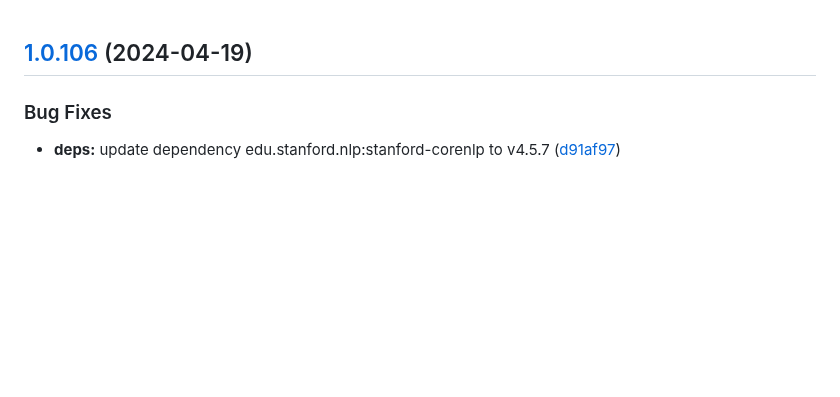
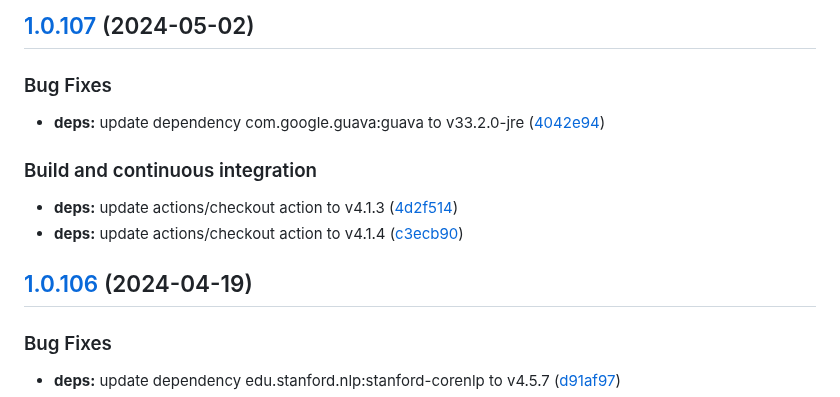
Before and after one commit to w4bo/explain, a Markdown page: CHANGELOG.md, the part around the change. GitHub-like rendering; blank space fills up the shorter version.

Commit message:
chore(release): 1.0.107 [skip ci]
## [1.0.107](https://github.com/w4bo/explain/compare/1.0.106...1.0.107) (2024-05-02)

### Bug Fixes

* **deps:** update dependency com.google.guava:guava to v33.2.0-jre ([4042e94](https://github.com/w4bo/explain/commit/4042e94d4bed41b72b02a4311d188c576937bea4))

### Build and continuous integration

* **deps:** update actions/checkout action to v4.1.3 ([4d2f514](https://github.com/w4bo/explain/commit/4d2f51422a6232550169fb871f3d5f7679715418))
* **deps:** update actions/checkout action to v4.1.4 ([c3ecb90](https://github.com/w4bo/explain/commit/c3ecb901cf8d6e0b6c16cb7ce09f696bd35ba7c7))

```diff
--- a/CHANGELOG.md
+++ b/CHANGELOG.md
@@ -1,3 +1,16 @@
+## [1.0.107](https://github.com/w4bo/explain/compare/1.0.106...1.0.107) (2024-05-02)
+
+
+### Bug Fixes
+
+* **deps:** update dependency com.google.guava:guava to v33.2.0-jre ([4042e94](https://github.com/w4bo/explain/commit/4042e94d4bed41b72b02a4311d188c576937bea4))
+
+
+### Build and continuous integration
+
+* **deps:** update actions/checkout action to v4.1.3 ([4d2f514](https://github.com/w4bo/explain/commit/4d2f51422a6232550169fb871f3d5f7679715418))
+* **deps:** update actions/checkout action to v4.1.4 ([c3ecb90](https://github.com/w4bo/explain/commit/c3ecb901cf8d6e0b6c16cb7ce09f696bd35ba7c7))
+
 ## [1.0.106](https://github.com/w4bo/explain/compare/1.0.105...1.0.106) (2024-04-19)
 
 
```
